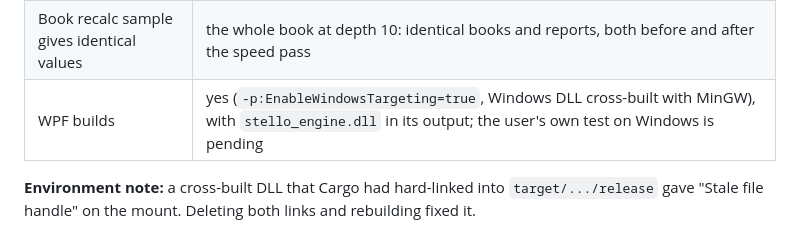
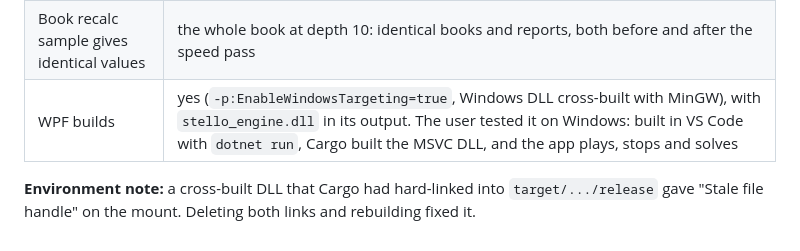
Before and after one commit to cjp-dev/Stello, a Markdown page: Plans/making-stello-3-findings.md, the part around the change. Drawn GitHub-style.

```diff
--- a/Plans/making-stello-3-findings.md
+++ b/Plans/making-stello-3-findings.md
@@ -332,6 +332,6 @@ Every change keeps the nodes identical. It was checked through the wrapper after
 | ≥ 1.5× native speed (target) | 2.8–3.1× midgame, 1.75× FFO, 1.56× whole-book recalc |
 | 500 ms match of 3.0 against 2.0 > 50 % | 59.6 % (57.3–61.9) |
 | Book recalc sample gives identical values | the whole book at depth 10: identical books and reports, both before and after the speed pass |
-| WPF builds | yes (`-p:EnableWindowsTargeting=true`, Windows DLL cross-built with MinGW), with `stello_engine.dll` in its output; the user's own test on Windows is pending |
+| WPF builds | yes (`-p:EnableWindowsTargeting=true`, Windows DLL cross-built with MinGW), with `stello_engine.dll` in its output. The user tested it on Windows: built in VS Code with `dotnet run`, Cargo built the MSVC DLL, and the app plays, stops and solves |
 
 **Environment note:** a cross-built DLL that Cargo had hard-linked into `target/.../release` gave "Stale file handle" on the mount. Deleting both links and rebuilding fixed it.
```
Also changed, not shown: Plans/making-stello-3-plan.md (+4 -1 lines).
